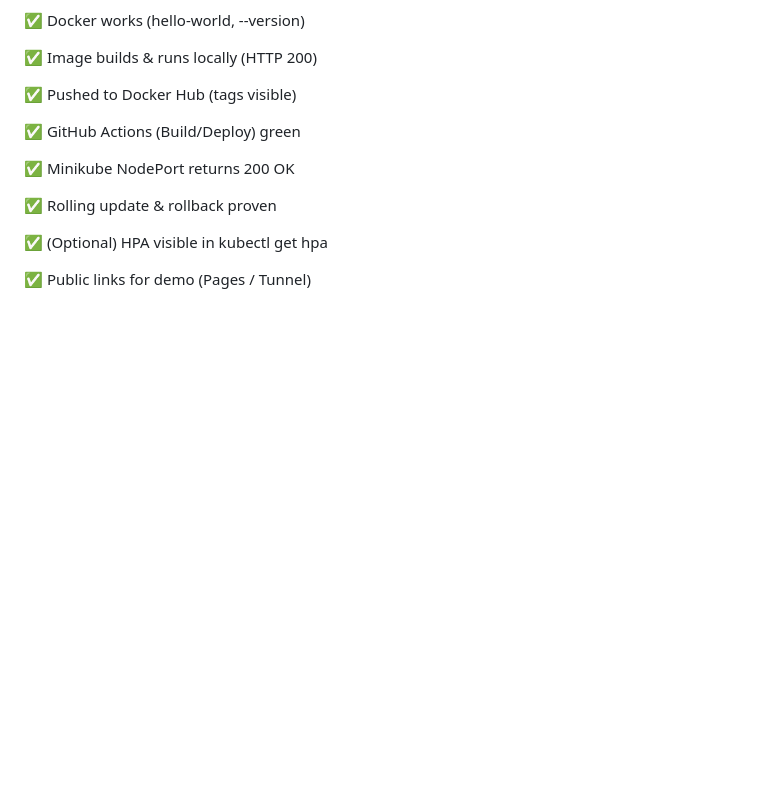
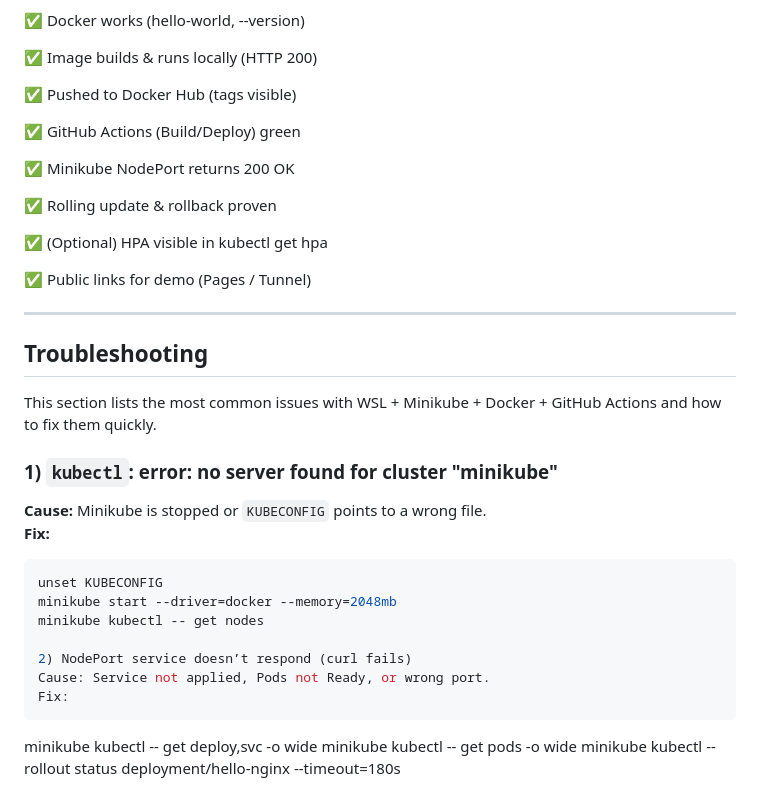
Before and after one commit to ALBADWIMAJID/hello-docker, a Markdown page: README.md, the part around one of its changes. Rendered like a GitHub page; blank space fills up the shorter version.

````diff
--- a/README.md
+++ b/README.md
@@ -241,3 +241,28 @@ make k8s-down
 ✅ (Optional) HPA visible in kubectl get hpa
 
 ✅ Public links for demo (Pages / Tunnel)
+
+
+
+---
+
+## Troubleshooting
+
+This section lists the most common issues with WSL + Minikube + Docker + GitHub Actions and how to fix them quickly.
+
+### 1) `kubectl`: error: no server found for cluster "minikube"
+**Cause:** Minikube is stopped or `KUBECONFIG` points to a wrong file.
+**Fix:**
+```bash
+unset KUBECONFIG
+minikube start --driver=docker --memory=2048mb
+minikube kubectl -- get nodes
+
+2) NodePort service doesn’t respond (curl fails)
+Cause: Service not applied, Pods not Ready, or wrong port.
+Fix:
+```
+minikube kubectl -- get deploy,svc -o wide
+minikube kubectl -- get pods -o wide
+minikube kubectl -- rollout status deployment/hello-nginx --timeout=180s
+
````
Also changed, not shown: other parts of README.md (+77 -0 lines).
